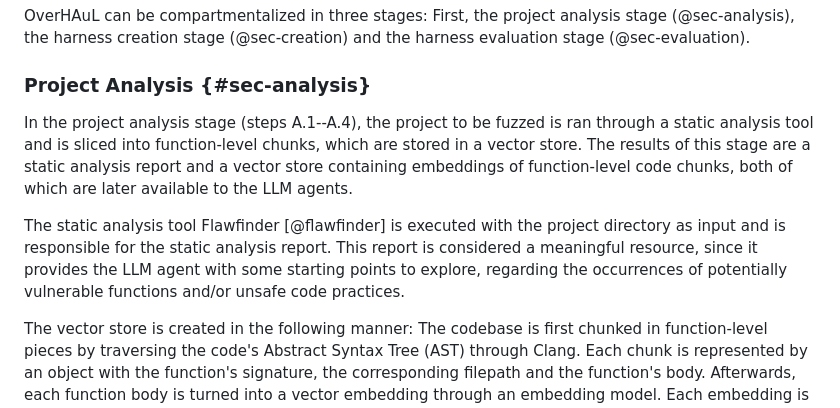
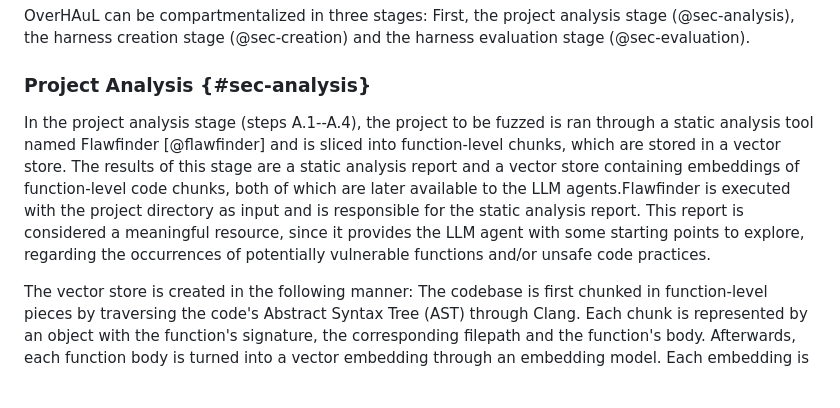
Before and after one commit to kchousos/BSc-Thesis, a Markdown page: chapters/overhaul.md, the part around the change. Drawn GitHub-style; blank space fills up the shorter version.

Commit message:
flawfinder is clearly named

```diff
--- a/chapters/overhaul.md
+++ b/chapters/overhaul.md
@@ -20,9 +20,7 @@ OverHAuL can be compartmentalized in three stages: First, the project analysis s
 
 ### Project Analysis {#sec-analysis}
 
-In the project analysis stage (steps A.1--A.4), the project to be fuzzed is ran through a static analysis tool and is sliced into function-level chunks, which are stored in a vector store. The results of this stage are a static analysis report and a vector store containing embeddings of function-level code chunks, both of which are later available to the LLM agents.
-
-The static analysis tool Flawfinder [@flawfinder] is executed with the project directory as input and is responsible for the static analysis report. This report is considered a meaningful resource, since it provides the LLM agent with some starting points to explore, regarding the occurrences of potentially vulnerable functions and/or unsafe code practices.
+In the project analysis stage (steps A.1--A.4), the project to be fuzzed is ran through a static analysis tool named Flawfinder [@flawfinder] and is sliced into function-level chunks, which are stored in a vector store. The results of this stage are a static analysis report and a vector store containing embeddings of function-level code chunks, both of which are later available to the LLM agents.Flawfinder is executed with the project directory as input and is responsible for the static analysis report. This report is considered a meaningful resource, since it provides the LLM agent with some starting points to explore, regarding the occurrences of potentially vulnerable functions and/or unsafe code practices.
 
 The vector store is created in the following manner: The codebase is first chunked in function-level pieces by traversing the code's Abstract Syntax Tree (AST) through Clang. Each chunk is represented by an object with the function's signature, the corresponding filepath and the function's body. Afterwards, each function body is turned into a vector embedding through an embedding model. Each embedding is stored in the vector store. This structure is created and used for easier and more semantically meaningful code retrieval, and to also combat context window limitations present in LLMs.
 
```
